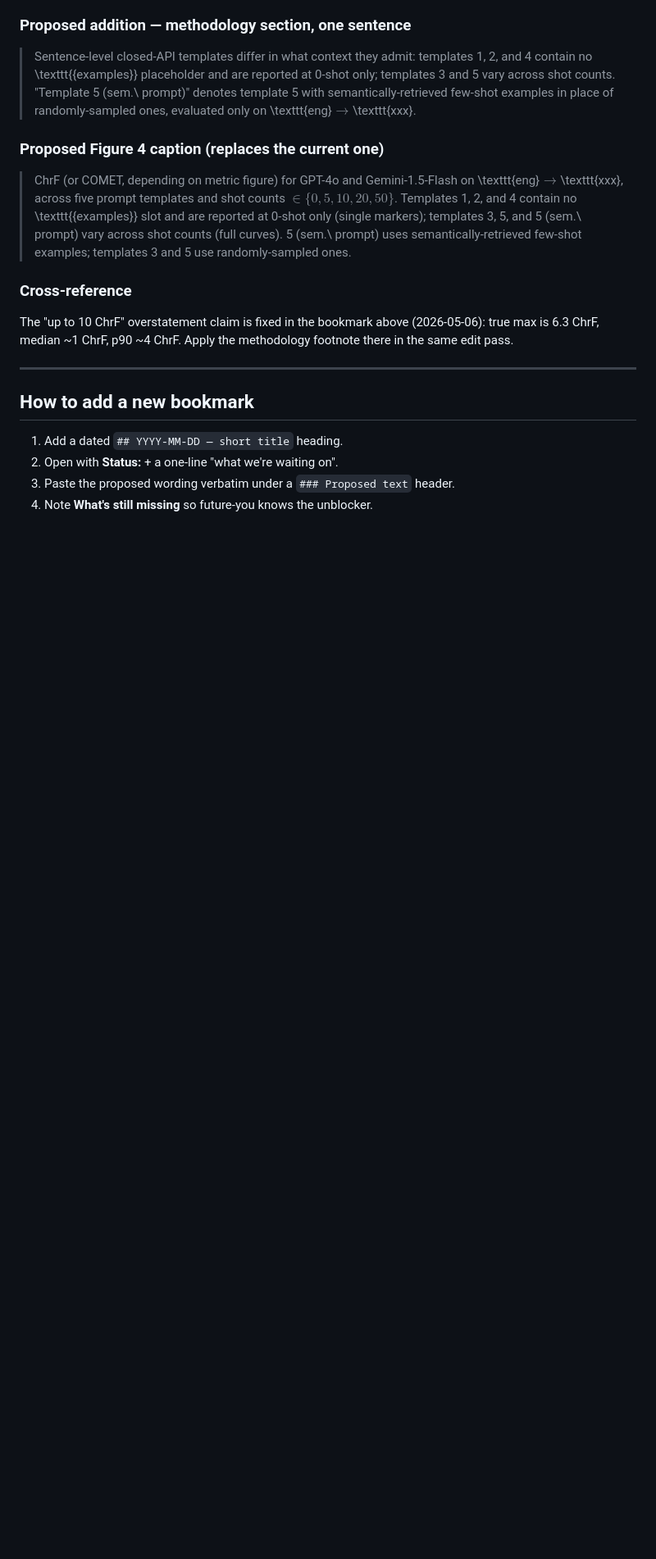
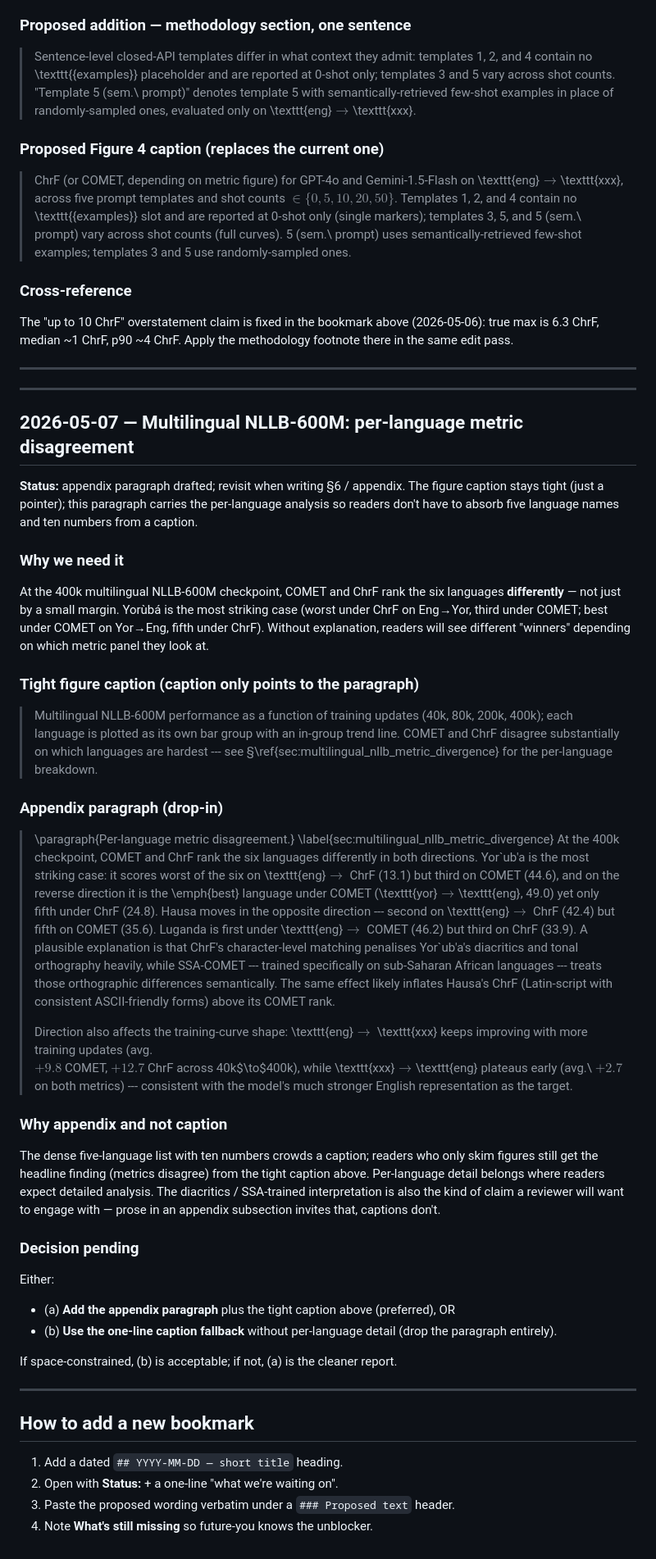
Before and after one commit to arjunkrishna1784/afriscience_mt, a Markdown page: docs/PAPER_TODOS.md, the part around the change. Shown at 82% size. Rendered like a GitHub page; blank space fills up the shorter version.

Commit message:
PAPER_TODOS: bookmark multilingual NLLB metric-disagreement paragraph
The figure caption stays tight and just points to an appendix paragraph
that holds the per-language detail (Yoruba flips between best under
COMET and worst under ChrF; Hausa flips the opposite way; Luganda
moves between top spots; etc.). Both the tight-caption and the
appendix-paragraph drafts are in the bookmark, plus a (a)/(b) decision
pending if space is constrained.

```diff
--- a/docs/PAPER_TODOS.md
+++ b/docs/PAPER_TODOS.md
@@ -245,6 +245,82 @@ the methodology footnote there in the same edit pass.
 
 ---
 
+---
+
+## 2026-05-07 — Multilingual NLLB-600M: per-language metric disagreement
+
+**Status:** appendix paragraph drafted; revisit when writing §6 / appendix.
+The figure caption stays tight (just a pointer); this paragraph carries the
+per-language analysis so readers don't have to absorb five language names
+and ten numbers from a caption.
+
+### Why we need it
+
+At the 400k multilingual NLLB-600M checkpoint, COMET and ChrF rank the
+six languages **differently** — not just by a small margin. Yorùbá is
+the most striking case (worst under ChrF on Eng→Yor, third under COMET;
+best under COMET on Yor→Eng, fifth under ChrF). Without explanation,
+readers will see different "winners" depending on which metric panel
+they look at.
+
+### Tight figure caption (caption only points to the paragraph)
+
+> Multilingual NLLB-600M performance as a function of training updates
+> (40k, 80k, 200k, 400k); each language is plotted as its own bar group
+> with an in-group trend line. COMET and ChrF disagree substantially on
+> which languages are hardest --- see
+> §\ref{sec:multilingual_nllb_metric_divergence} for the per-language
+> breakdown.
+
+### Appendix paragraph (drop-in)
+
+> \paragraph{Per-language metric disagreement.}
+> \label{sec:multilingual_nllb_metric_divergence}
+> At the 400k checkpoint, COMET and ChrF rank the six languages
+> differently in both directions. Yor\`ub\'a is the most striking
+> case: it scores worst of the six on \texttt{eng}$\to$ ChrF (13.1)
+> but third on COMET (44.6), and on the reverse direction it is the
+> \emph{best} language under COMET (\texttt{yor}$\to$\texttt{eng},
+> 49.0) yet only fifth under ChrF (24.8). Hausa moves in the opposite
+> direction --- second on \texttt{eng}$\to$ ChrF (42.4) but fifth on
+> COMET (35.6). Luganda is first under \texttt{eng}$\to$ COMET (46.2)
+> but third on ChrF (33.9). A plausible explanation is that ChrF's
+> character-level matching penalises Yor\`ub\'a's diacritics and tonal
+> orthography heavily, while SSA-COMET --- trained specifically on
+> sub-Saharan African languages --- treats those orthographic
+> differences semantically. The same effect likely inflates Hausa's
+> ChrF (Latin-script with consistent ASCII-friendly forms) above its
+> COMET rank.
+>
+> Direction also affects the training-curve shape: \texttt{eng}$\to$
+> \texttt{xxx} keeps improving with more training updates (avg.\
+> $+9.8$ COMET, $+12.7$ ChrF across 40k$\to$400k), while
+> \texttt{xxx}$\to$\texttt{eng} plateaus early (avg.\ $+2.7$ on both
+> metrics) --- consistent with the model's much stronger English
+> representation as the target.
+
+### Why appendix and not caption
+
+The dense five-language list with ten numbers crowds a caption; readers
+who only skim figures still get the headline finding (metrics disagree)
+from the tight caption above. Per-language detail belongs where readers
+expect detailed analysis. The diacritics / SSA-trained interpretation
+is also the kind of claim a reviewer will want to engage with — prose
+in an appendix subsection invites that, captions don't.
+
+### Decision pending
+
+Either:
+- (a) **Add the appendix paragraph** plus the tight caption above
+  (preferred), OR
+- (b) **Use the one-line caption fallback** without per-language detail
+  (drop the paragraph entirely).
+
+If space-constrained, (b) is acceptable; if not, (a) is the cleaner
+report.
+
+---
+
 ## How to add a new bookmark
 
 1. Add a dated `## YYYY-MM-DD — short title` heading.
```
